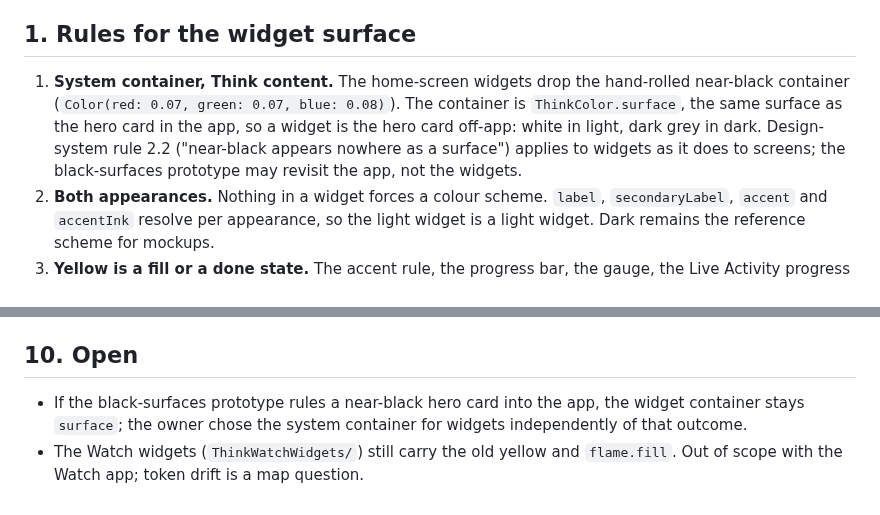
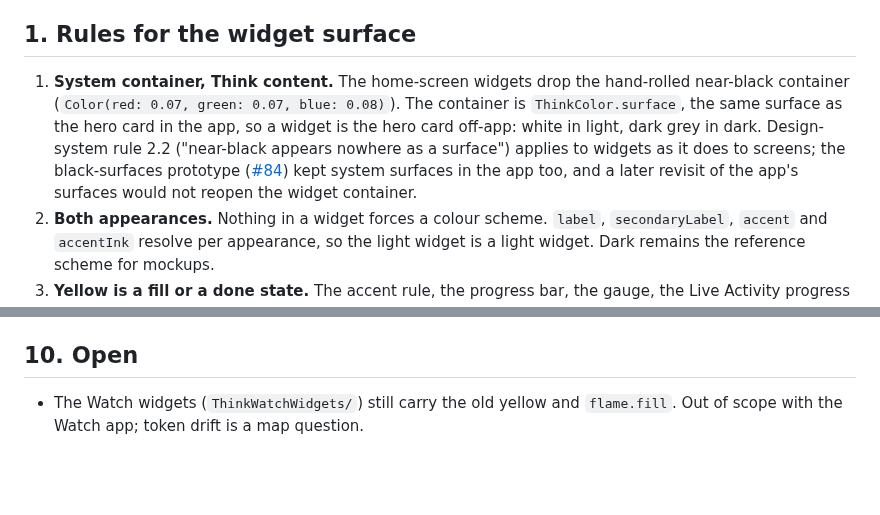
Before and after one commit to Vankata03/Think, a Markdown page: design/widgets.md, 2 parts joined by grey strips. GitHub-like rendering; blank space fills up the shorter version.

Commit message:
docs: link the prototype canvas and settle the widget surfaces note
Co-Authored-By: Claude Opus 5.5 (1M context) <noreply@anthropic.com>

```diff
--- a/design/widgets.md
+++ b/design/widgets.md
@@ -8,7 +8,7 @@ Scope: `ThinkWidgets/DailyQuoteWidget.swift` (Daily line: small, medium, lock-sc
 
 ## 1. Rules for the widget surface
 
-1. **System container, Think content.** The home-screen widgets drop the hand-rolled near-black container (`Color(red: 0.07, green: 0.07, blue: 0.08)`). The container is `ThinkColor.surface`, the same surface as the hero card in the app, so a widget is the hero card off-app: white in light, dark grey in dark. Design-system rule 2.2 ("near-black appears nowhere as a surface") applies to widgets as it does to screens; the black-surfaces prototype may revisit the app, not the widgets.
+1. **System container, Think content.** The home-screen widgets drop the hand-rolled near-black container (`Color(red: 0.07, green: 0.07, blue: 0.08)`). The container is `ThinkColor.surface`, the same surface as the hero card in the app, so a widget is the hero card off-app: white in light, dark grey in dark. Design-system rule 2.2 ("near-black appears nowhere as a surface") applies to widgets as it does to screens; the black-surfaces prototype ([#84](https://github.com/Vankata03/Think/issues/84)) kept system surfaces in the app too, and a later revisit of the app's surfaces would not reopen the widget container.
 2. **Both appearances.** Nothing in a widget forces a colour scheme. `label`, `secondaryLabel`, `accent` and `accentInk` resolve per appearance, so the light widget is a light widget. Dark remains the reference scheme for mockups.
 3. **Yellow is a fill or a done state.** The accent rule, the progress bar, the gauge, the Live Activity progress and the one primary button are `accent` fills. Text is `label` or `secondaryLabel`; the only yellow text is the attribution on the Daily line widget, in `accentInk`.
 4. **One primary per widget.** The Start focus button on the small Streak widget is that widget's primary and keeps `.borderedProminent` (widgets do not host `.glassProminent`), tinted `accent` with `accentOnFill` ink.
@@ -129,5 +129,4 @@ No widget has an Empty, No-match, Locked or Unavailable state: the Daily line al
 
 ## 10. Open
 
-- If the black-surfaces prototype rules a near-black hero card into the app, the widget container stays `surface`; the owner chose the system container for widgets independently of that outcome.
 - The Watch widgets (`ThinkWatchWidgets/`) still carry the old yellow and `flame.fill`. Out of scope with the Watch app; token drift is a map question.
```
Also changed, not shown: design/design-system.md (+1 -1 lines).
